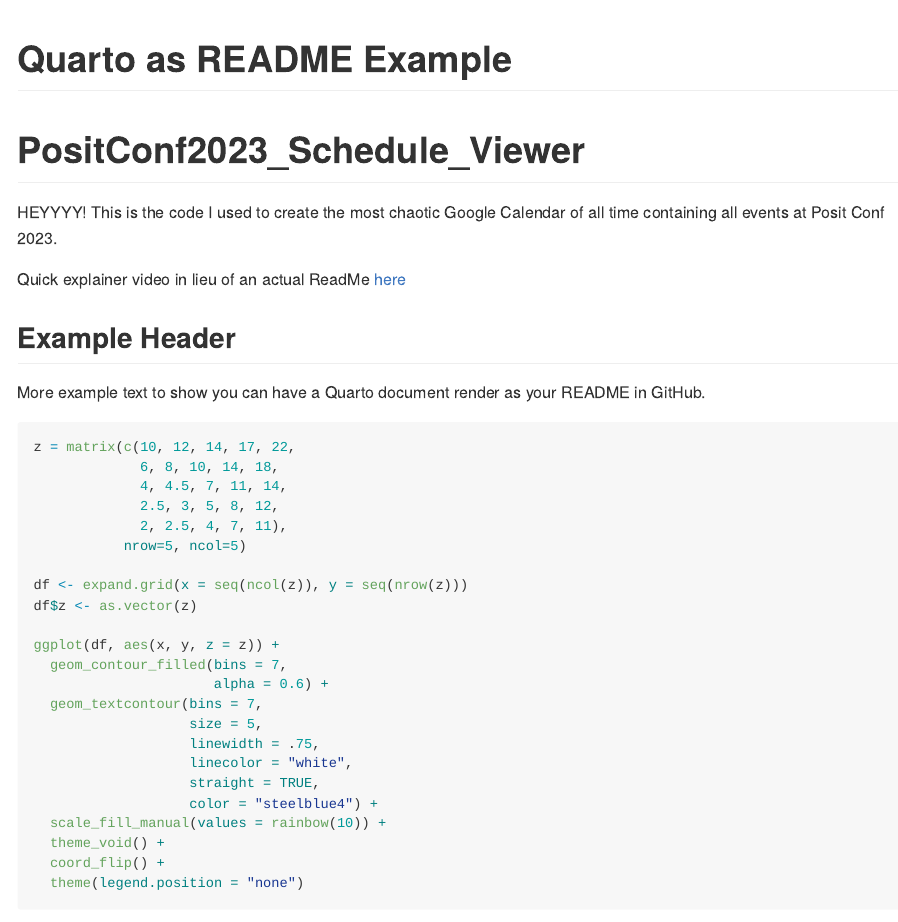
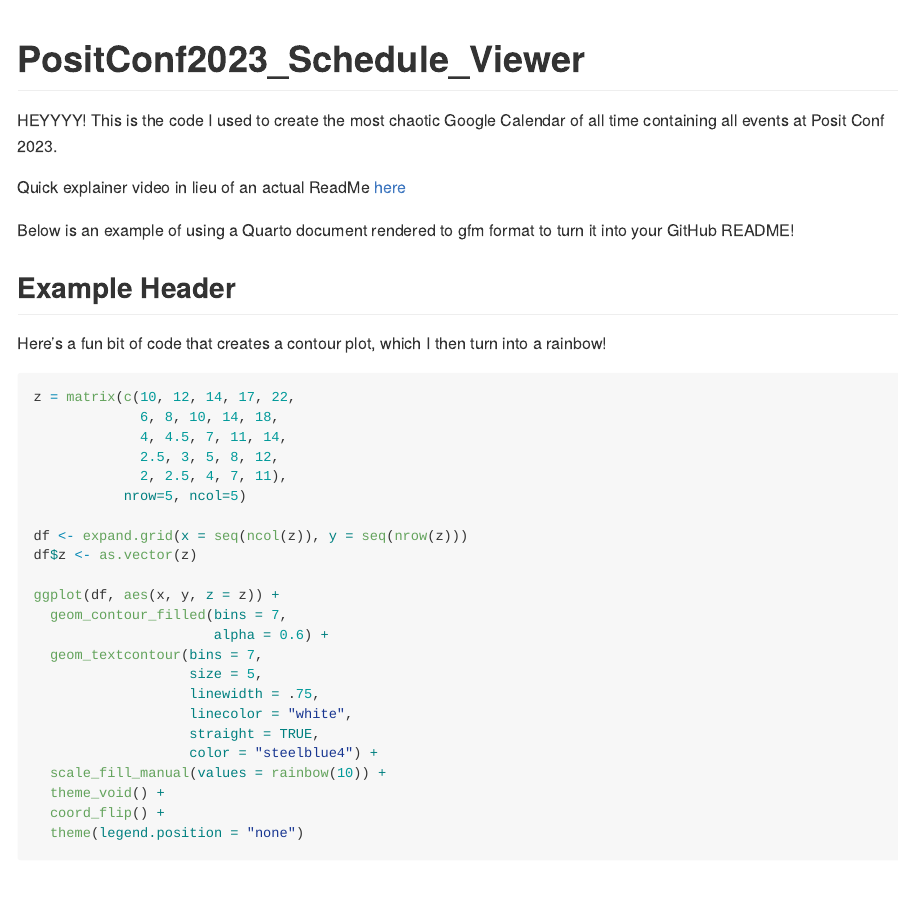
Before and after one commit to LibbyHeeren/PositConf2023_Schedule_Viewer, a Quarto document (README.qmd): the page in a window 1100 px wide, from its top. The pictures show the output file README.md that the author committed with the source, drawn offline in the style of GitHub.

Commit message:
modify title

````diff
--- a/README.qmd
+++ b/README.qmd
@@ -1,16 +1,17 @@
 ---
-title: "Quarto as README Example"
+title: "PositConf2023_Schedule_Viewer"
 format:
   gfm
 ---
-
-# PositConf2023_Schedule_Viewer
 
 HEYYYY! This is the code I used to create the most chaotic Google Calendar of all time containing all events at Posit Conf 2023.
 
 Quick explainer video in lieu of an actual ReadMe [here](https://youtu.be/XzHaBQR4DB0)
 
 
+
+
+Below is an example of using a Quarto document rendered to gfm format to turn it into your GitHub README!
 
 ## Example Header
 
@@ -22,7 +23,7 @@
 library(geomtextpath)
 ```
 
-More example text to show you can have a Quarto document render as your README in GitHub.
+Here's a fun bit of code that creates a contour plot, which I then turn into a rainbow!
 
 ```{r}
 #| warning: false
````
Also changed, not shown: README.md.
